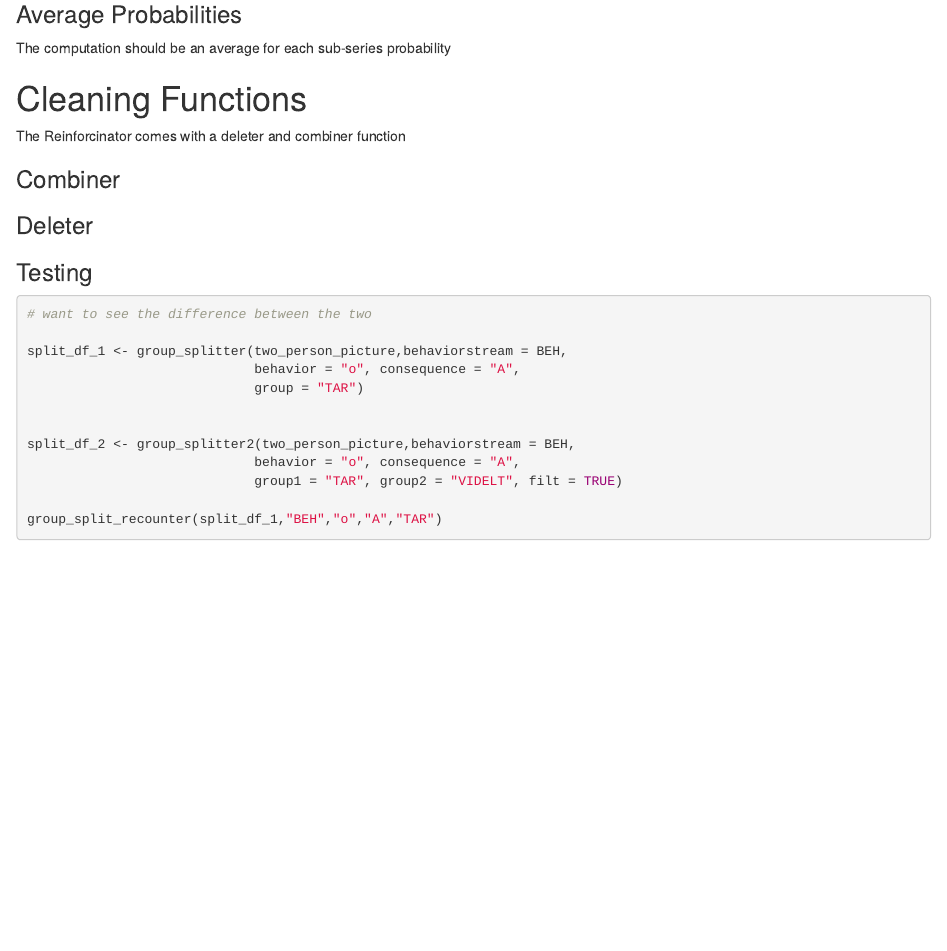
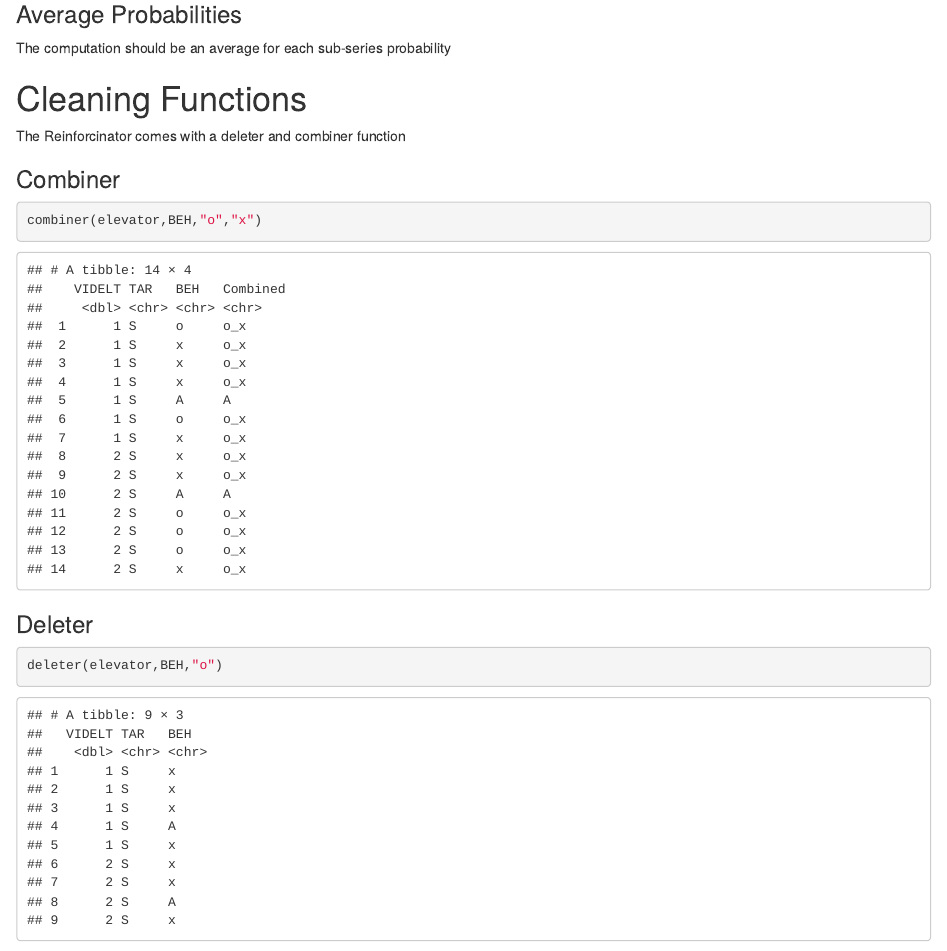
Before and after one commit to delaneyj1786/REINFORCINATOR, an R Markdown document (vignettes/Reenforcinator_Overview.Rmd): the page in a window 1100 px wide, from 4710 px down. Rendered offline with R 4.5, knitr and Pandoc, with nearby package versions; some code elsewhere in the file could not run offline; common packages that the code uses without loading them are loaded.

Commit message:
added a little piece about the deleter and combiner

````diff
--- a/vignettes/Reenforcinator_Overview.Rmd
+++ b/vignettes/Reenforcinator_Overview.Rmd
@@ -180,10 +180,16 @@ The Reinforcinator comes with a deleter and combiner function
 
 ### Combiner
 
+```{r combiner demo}
+combiner(elevator,BEH,"o","x")
 
+```
 
 ### Deleter
+```{r deleter demo}
+deleter(elevator,BEH,"o")
 
+```
 
 ### Testing
 
````
